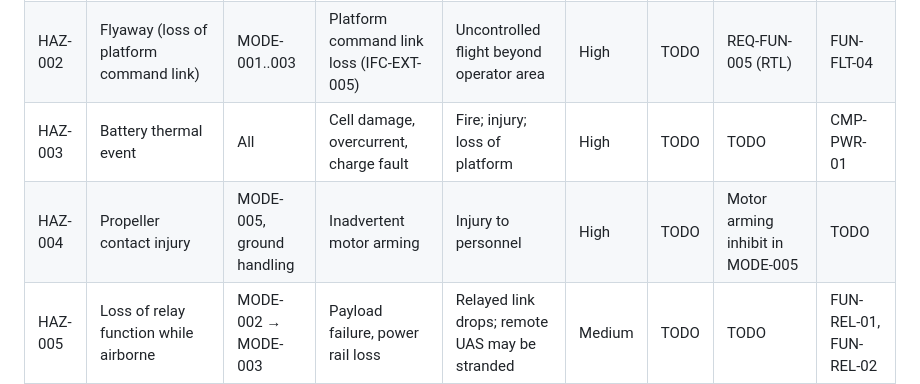
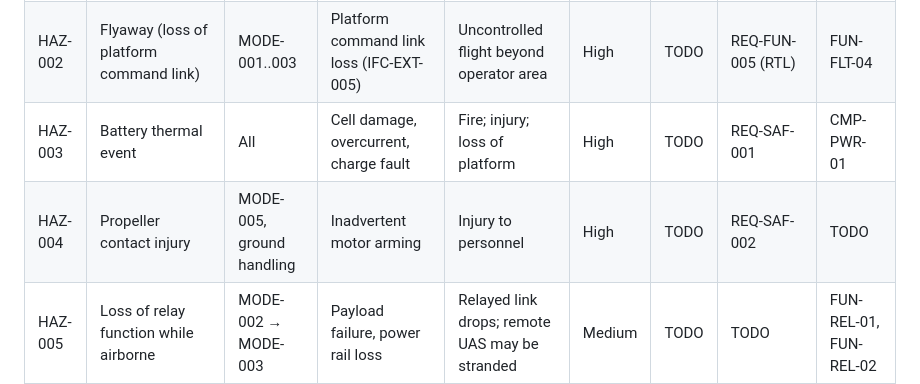
Before and after one commit to noahstephenson/low-cost-relay-uas, a Markdown page: hazard-analysis.md, the part around the change. Rendered like a GitHub page.

```diff
--- a/hazard-analysis.md
+++ b/hazard-analysis.md
@@ -28,8 +28,8 @@ project does not meet.
 |---|---|---|---|---|---|---|---|---|
 | HAZ-001 | Uncommanded descent / crash | MODE-001..004 | Power loss, control failure, structural failure | Platform loss; ground impact hazard | High | TODO | TODO | TODO |
 | HAZ-002 | Flyaway (loss of platform command link) | MODE-001..003 | Platform command link loss (IFC-EXT-005) | Uncontrolled flight beyond operator area | High | TODO | REQ-FUN-005 (RTL) | FUN-FLT-04 |
-| HAZ-003 | Battery thermal event | All | Cell damage, overcurrent, charge fault | Fire; injury; loss of platform | High | TODO | TODO | CMP-PWR-01 |
-| HAZ-004 | Propeller contact injury | MODE-005, ground handling | Inadvertent motor arming | Injury to personnel | High | TODO | Motor arming inhibit in MODE-005 | TODO |
+| HAZ-003 | Battery thermal event | All | Cell damage, overcurrent, charge fault | Fire; injury; loss of platform | High | TODO | REQ-SAF-001 | CMP-PWR-01 |
+| HAZ-004 | Propeller contact injury | MODE-005, ground handling | Inadvertent motor arming | Injury to personnel | High | TODO | REQ-SAF-002 | TODO |
 | HAZ-005 | Loss of relay function while airborne | MODE-002 → MODE-003 | Payload failure, power rail loss | Relayed link drops; remote UAS may be stranded | Medium | TODO | TODO | FUN-REL-01, FUN-REL-02 |
 | HAZ-006 | Station drift | MODE-002 | Position hold failure, wind, GNSS loss | Relay geometry degrades; link margin lost | Medium | TODO | REQ-FUN-003 | FUN-FLT-03 |
 | HAZ-007 | Battery depletion before recovery | MODE-002, MODE-004 | Endurance overestimate, headwind | Platform loss | Medium | TODO | REQ-FUN-005 | FUN-PWR-02 |
```
Also changed, not shown: traceability.md (+11 -3 lines).
